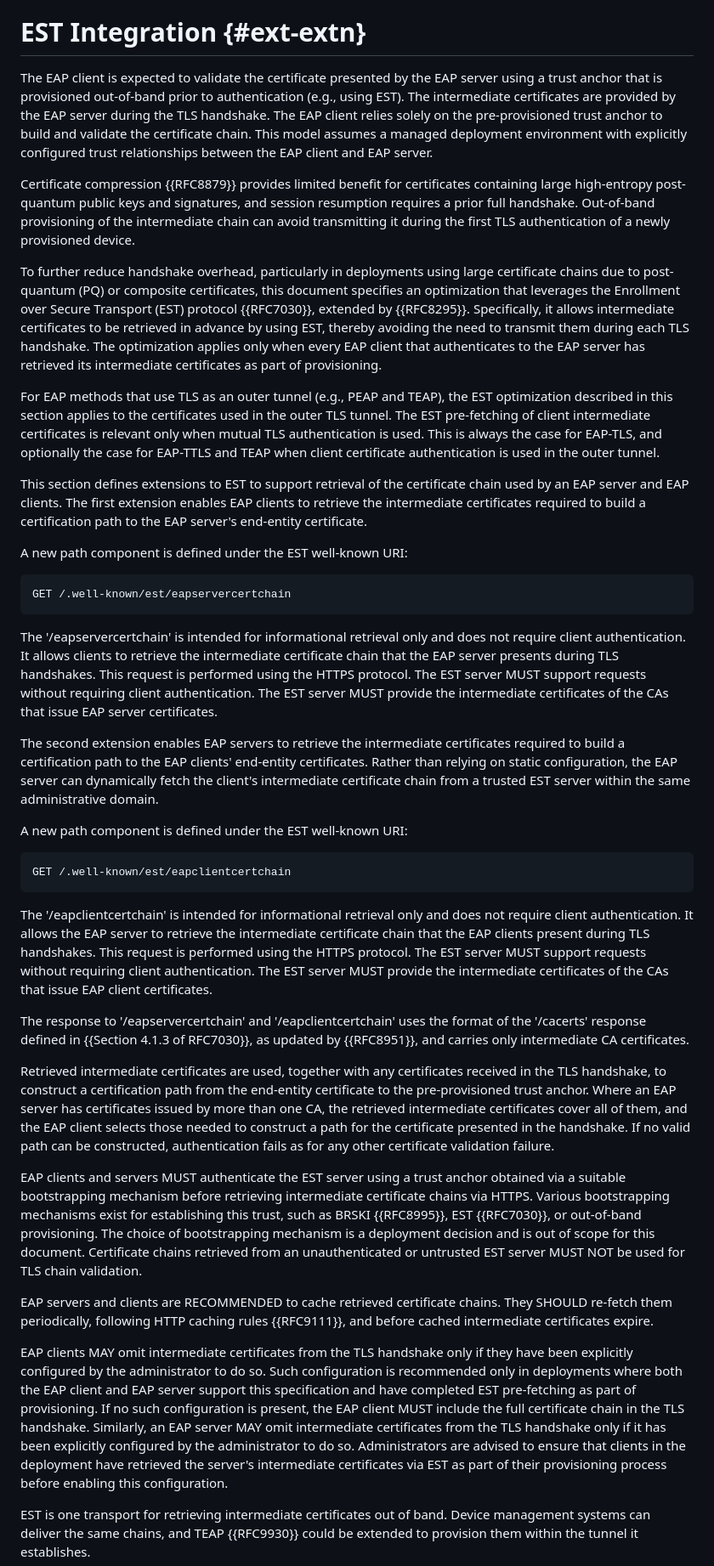
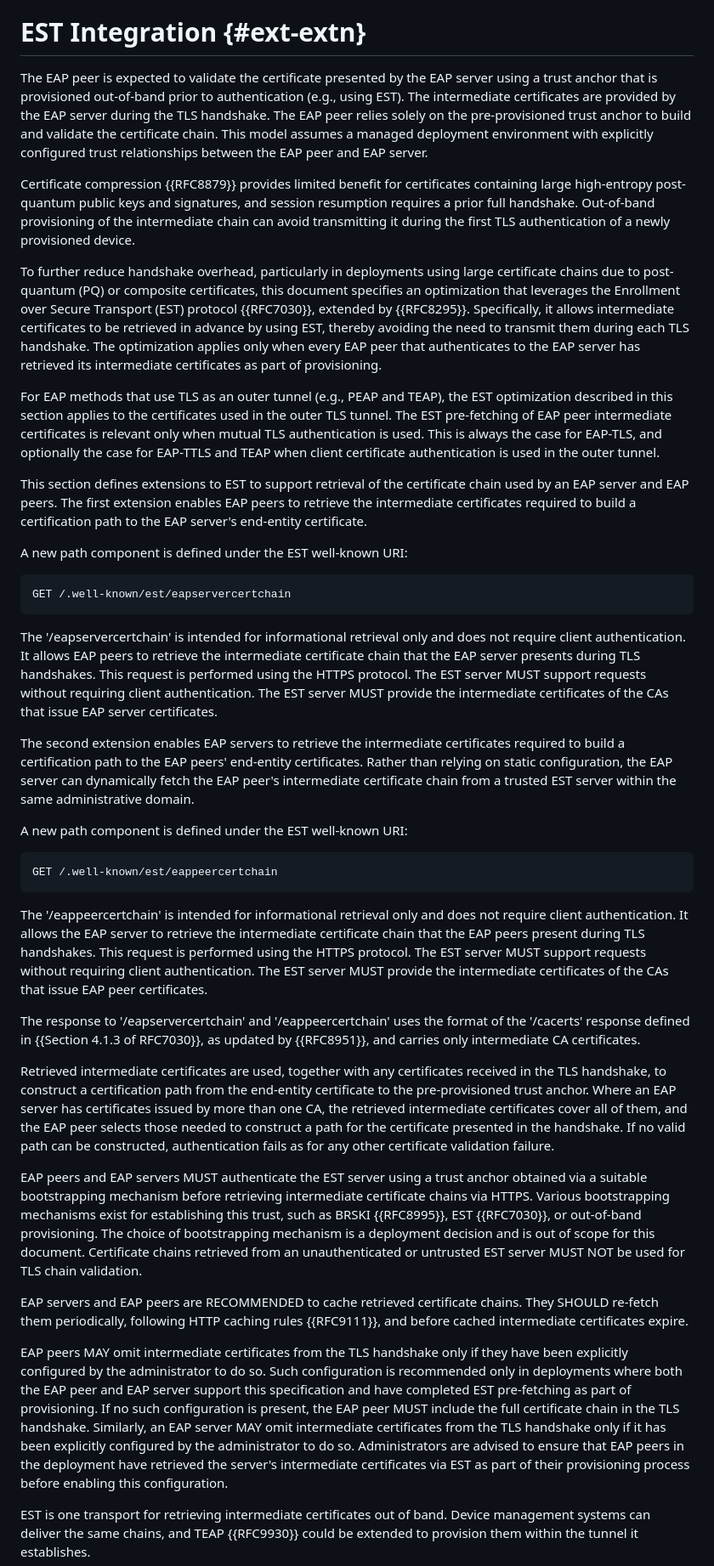
Before and after one commit to tireddy2/eap-pqc, a Markdown page: draft-ietf-emu-pqc-eap-tls.md, the part around one of its changes. Shown at 85% size. Rendered like a GitHub page.

```diff
--- a/draft-ietf-emu-pqc-eap-tls.md
+++ b/draft-ietf-emu-pqc-eap-tls.md
@@ -277,12 +277,12 @@ environments. {{ext-extn}} describes mitigations.
 
 # EST Integration {#ext-extn}
 
-The EAP client is expected to validate the certificate presented by the EAP server using
+The EAP peer is expected to validate the certificate presented by the EAP server using
 a trust anchor that is provisioned out-of-band prior to authentication (e.g., using
 EST). The intermediate certificates are provided by the EAP server during the TLS
-handshake. The EAP client relies solely on the pre-provisioned trust anchor to build and
+handshake. The EAP peer relies solely on the pre-provisioned trust anchor to build and
 validate the certificate chain. This model assumes a managed deployment environment with
-explicitly configured trust relationships between the EAP client and EAP server.
+explicitly configured trust relationships between the EAP peer and EAP server.
 
 Certificate compression {{RFC8879}} provides limited benefit for certificates containing
 large high-entropy post-quantum public keys and signatures, and session resumption
@@ -294,16 +294,16 @@ chains due to post-quantum (PQ) or composite certificates, this document specifi
 optimization that leverages the Enrollment over Secure Transport (EST) protocol
 {{RFC7030}}, extended by {{RFC8295}}. Specifically, it allows intermediate certificates
 to be retrieved in advance by using EST, thereby avoiding the need to transmit them
-during each TLS handshake. The optimization applies only when every EAP client that
+during each TLS handshake. The optimization applies only when every EAP peer that
 authenticates to the EAP server has retrieved its intermediate certificates as part of
 provisioning.
 
 For EAP methods that use TLS as an outer tunnel (e.g., PEAP and TEAP), the EST
 optimization described in this section applies to the certificates used in the outer TLS
-tunnel. The EST pre-fetching of client intermediate certificates is relevant only when mutual TLS authentication is used. This is always the case for EAP-TLS, and optionally the case for EAP-TTLS and TEAP when client certificate authentication is used in the outer tunnel.
+tunnel. The EST pre-fetching of EAP peer intermediate certificates is relevant only when mutual TLS authentication is used. This is always the case for EAP-TLS, and optionally the case for EAP-TTLS and TEAP when client certificate authentication is used in the outer tunnel.
 
 This section defines extensions to EST to support retrieval of the certificate chain used
-by an EAP server and EAP clients. The first extension enables EAP clients to retrieve the
+by an EAP server and EAP peers. The first extension enables EAP peers to retrieve the
 intermediate certificates required to build a certification path to the EAP server's
 end-entity certificate.
 
@@ -314,31 +314,31 @@ GET /.well-known/est/eapservercertchain
 ~~~
 
 The '/eapservercertchain' is intended for informational retrieval only and does not
-require client authentication. It allows clients to retrieve the intermediate certificate
+require client authentication. It allows EAP peers to retrieve the intermediate certificate
 chain that the EAP server presents during TLS handshakes. This request is performed
 using the HTTPS protocol. The EST server MUST support requests without requiring client
 authentication. The EST server MUST provide the intermediate
 certificates of the CAs that issue EAP server certificates.
 
 The second extension enables EAP servers to retrieve the intermediate certificates
-required to build a certification path to the EAP clients' end-entity certificates. Rather than relying on static
-configuration, the EAP server can dynamically fetch the client's intermediate certificate
+required to build a certification path to the EAP peers' end-entity certificates. Rather than relying on static
+configuration, the EAP server can dynamically fetch the EAP peer's intermediate certificate
 chain from a trusted EST server within the same administrative domain.
 
 A new path component is defined under the EST well-known URI:
 
 ~~~
-GET /.well-known/est/eapclientcertchain
+GET /.well-known/est/eappeercertchain
 ~~~
 
-The '/eapclientcertchain' is intended for informational retrieval only and does not
+The '/eappeercertchain' is intended for informational retrieval only and does not
 require client authentication. It allows the EAP server to retrieve the intermediate
-certificate chain that the EAP clients present during TLS handshakes. This request is
+certificate chain that the EAP peers present during TLS handshakes. This request is
 performed using the HTTPS protocol. The EST server MUST support requests without
 requiring client authentication. The EST server MUST provide the intermediate
-certificates of the CAs that issue EAP client certificates.
+certificates of the CAs that issue EAP peer certificates.
 
-The response to '/eapservercertchain' and '/eapclientcertchain' uses the format of the
+The response to '/eapservercertchain' and '/eappeercertchain' uses the format of the
 '/cacerts' response defined in {{Section 4.1.3 of RFC7030}}, as updated by {{RFC8951}},
 and carries only intermediate CA certificates.
 
@@ -346,11 +346,11 @@ Retrieved intermediate certificates are used, together with any certificates rec
 the TLS handshake, to construct a certification path from the end-entity certificate to
 the pre-provisioned trust anchor. Where an EAP server has certificates
 issued by more than one CA, the retrieved intermediate certificates cover all of them, and
-the EAP client selects those needed to construct a path for the certificate presented in
+the EAP peer selects those needed to construct a path for the certificate presented in
 the handshake. If no valid path can be constructed, authentication fails as for any other
 certificate validation failure.
 
-EAP clients and servers MUST authenticate the EST server using a trust anchor obtained
+EAP peers and EAP servers MUST authenticate the EST server using a trust anchor obtained
 via a suitable bootstrapping mechanism before retrieving intermediate certificate chains
 via HTTPS. Various bootstrapping mechanisms exist for establishing this trust, such as
 BRSKI {{RFC8995}}, EST {{RFC7030}}, or out-of-band provisioning. The choice of
@@ -358,16 +358,16 @@ bootstrapping mechanism is a deployment decision and is out of scope for this do
 Certificate chains retrieved from an unauthenticated or untrusted EST server MUST NOT be
 used for TLS chain validation.
 
-EAP servers and clients are RECOMMENDED to cache retrieved certificate chains. They
+EAP servers and EAP peers are RECOMMENDED to cache retrieved certificate chains. They
 SHOULD re-fetch them periodically, following HTTP caching rules {{RFC9111}}, and before
 cached intermediate certificates expire.
 
-EAP clients MAY omit intermediate certificates from the TLS handshake only if they have
-been explicitly configured by the administrator to do so. Such configuration is recommended only in deployments where both the EAP client and EAP server support this specification and have completed EST pre-fetching as part of provisioning. If no such
-configuration is present, the EAP client MUST include the full certificate chain in the
+EAP peers MAY omit intermediate certificates from the TLS handshake only if they have
+been explicitly configured by the administrator to do so. Such configuration is recommended only in deployments where both the EAP peer and EAP server support this specification and have completed EST pre-fetching as part of provisioning. If no such
+configuration is present, the EAP peer MUST include the full certificate chain in the
 TLS handshake. Similarly, an EAP server MAY omit intermediate certificates from the TLS
 handshake only if it has been explicitly configured by the administrator to do so.
-Administrators are advised to ensure that clients in the deployment have retrieved the
+Administrators are advised to ensure that EAP peers in the deployment have retrieved the
 server's intermediate certificates via EST as part of their provisioning process before
 enabling this configuration.
 
```
Also changed, not shown: other parts of draft-ietf-emu-pqc-eap-tls.md (+2 -2 lines).
